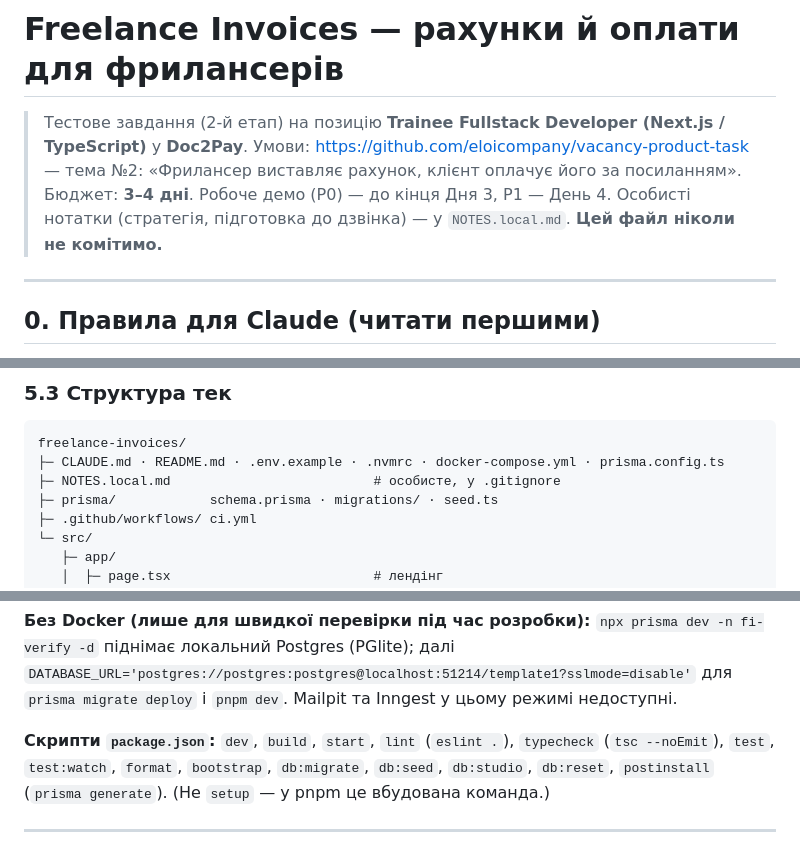
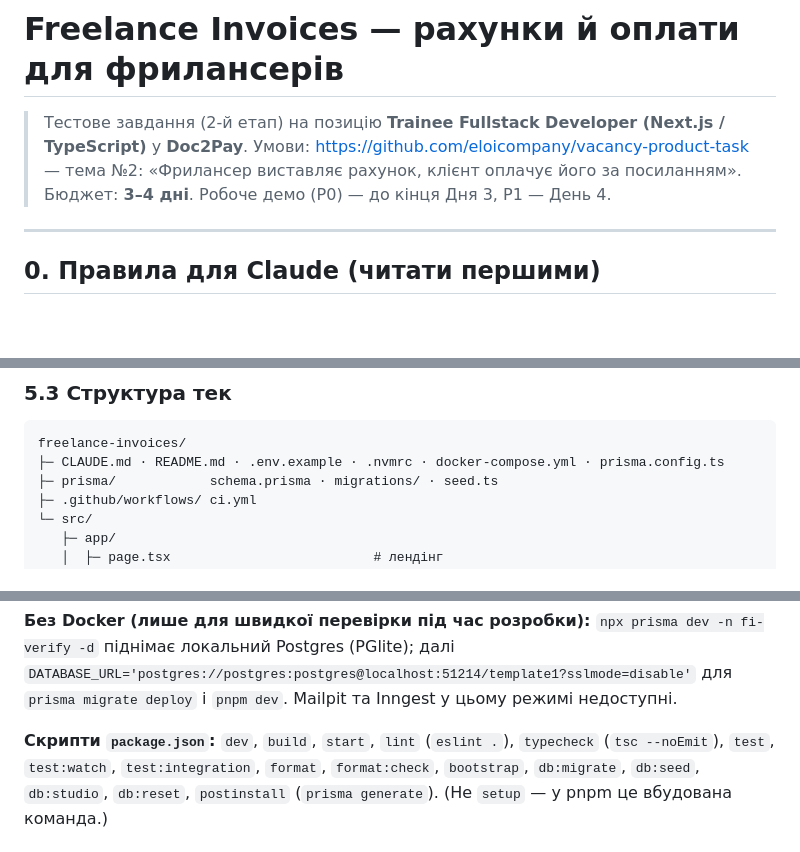
Before and after one commit to MissKamilla/freelance-invoices, a Markdown page: CLAUDE.md, 3 parts joined by grey strips. GitHub-like rendering; blank space fills up the shorter version.

````diff
--- a/CLAUDE.md
+++ b/CLAUDE.md
@@ -3,7 +3,6 @@
 > Тестове завдання (2-й етап) на позицію **Trainee Fullstack Developer (Next.js / TypeScript)** у **Doc2Pay**.
 > Умови: https://github.com/eloicompany/vacancy-product-task — тема №2: «Фрилансер виставляє рахунок, клієнт оплачує його за посиланням».
 > Бюджет: **3–4 дні**. Робоче демо (P0) — до кінця Дня 3, P1 — День 4.
-> Особисті нотатки (стратегія, підготовка до дзвінка) — у `NOTES.local.md`. **Цей файл ніколи не комітимо.**
 
 ---
 
@@ -210,7 +208,6 @@ Nodemailer ──SMTP──► Mailpit (http://localhost:8025)
 ```
 freelance-invoices/
 ├─ CLAUDE.md · README.md · .env.example · .nvmrc · docker-compose.yml · prisma.config.ts
-├─ NOTES.local.md                          # особисте, у .gitignore
 ├─ prisma/            schema.prisma · migrations/ · seed.ts
 ├─ .github/workflows/ ci.yml
 └─ src/
@@ -698,7 +695,7 @@ PUBLIC_URL=
 далі `DATABASE_URL='postgres://postgres:postgres@localhost:51214/template1?sslmode=disable'` для `prisma migrate deploy` і `pnpm dev`.
 Mailpit та Inngest у цьому режимі недоступні.
 
-**Скрипти `package.json`:** `dev`, `build`, `start`, `lint` (`eslint .`), `typecheck` (`tsc --noEmit`), `test`, `test:watch`, `format`,
+**Скрипти `package.json`:** `dev`, `build`, `start`, `lint` (`eslint .`), `typecheck` (`tsc --noEmit`), `test`, `test:watch`, `test:integration`, `format`, `format:check`,
 `bootstrap`, `db:migrate`, `db:seed`, `db:studio`, `db:reset`, `postinstall` (`prisma generate`).
 (Не `setup` — у pnpm це вбудована команда.)
 
````
Also changed, not shown: other parts of CLAUDE.md (+11 -5 lines), README.md (+10 -4 lines), docs/screenshots/invoice.png.
